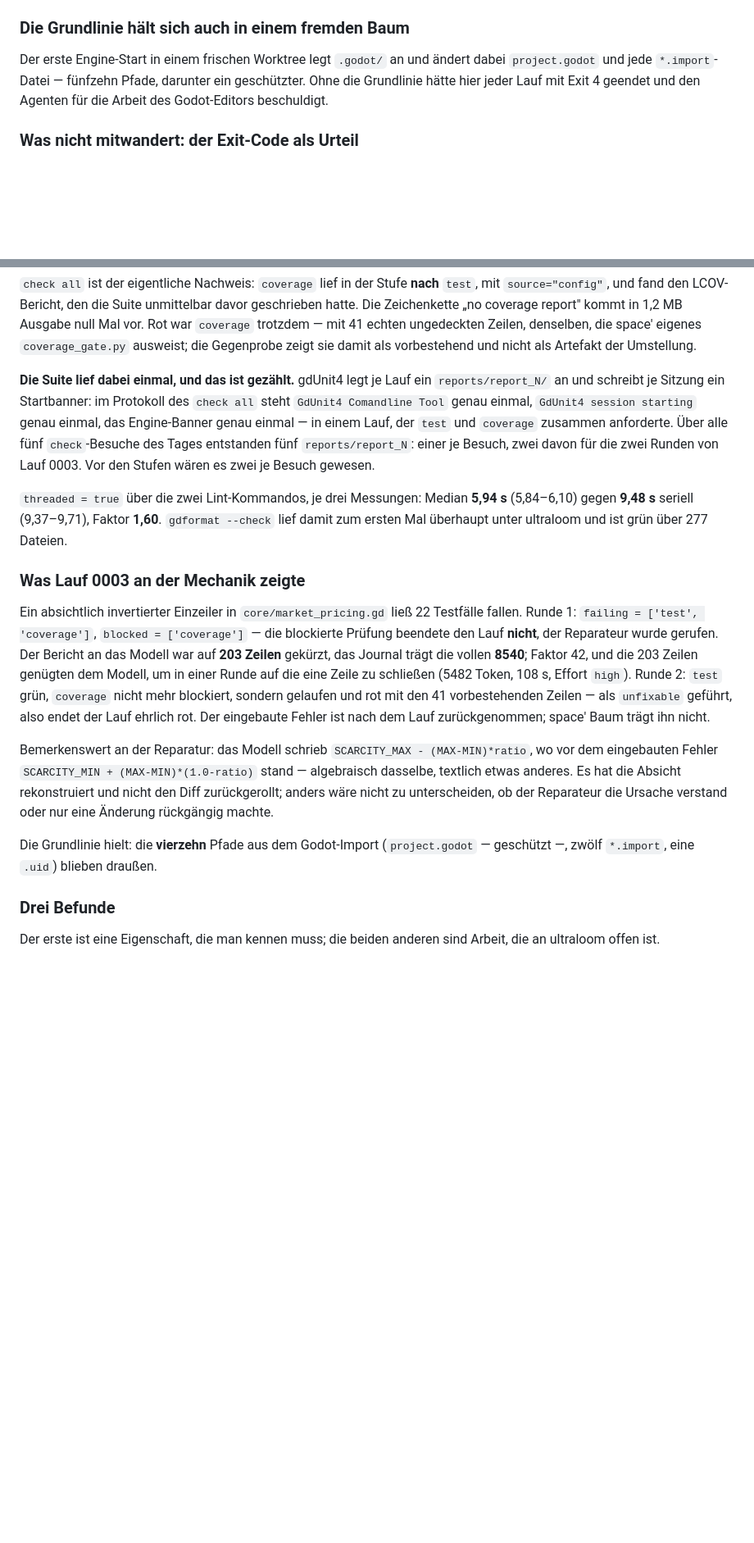
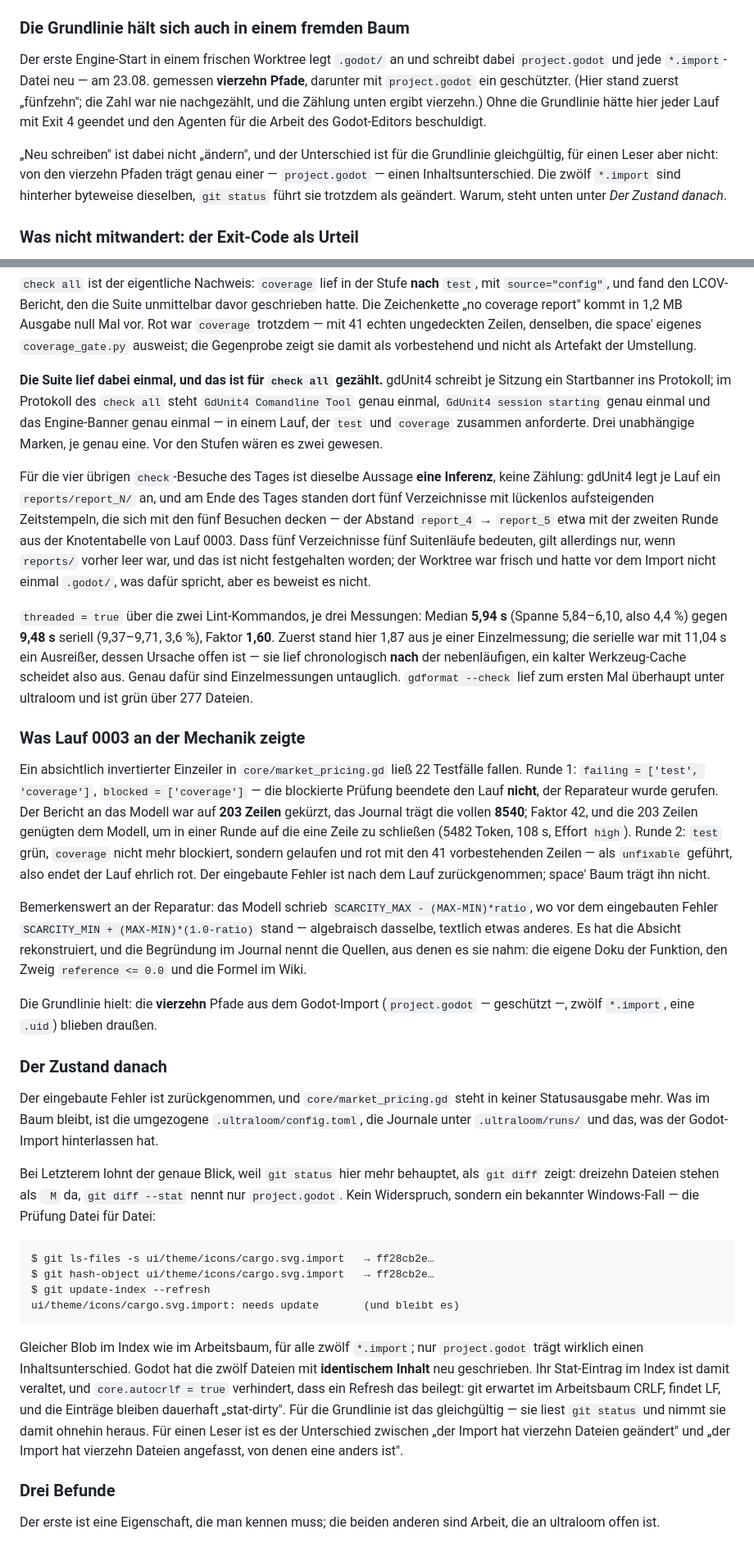
Before and after one commit to xidus90/ultra-loom, a Markdown page: docs/abläufe/verify-until-green.md, 2 parts joined by grey strips. Shown at 82% size. GitHub-like rendering; blank space fills up the shorter version.

Commit message:
Separate what was counted from what was inferred

````diff
--- a/docs/abläufe/verify-until-green.md
+++ b/docs/abläufe/verify-until-green.md
@@ -549,10 +549,18 @@ entfernte; die zweite Runde war grün.
 
 ### Die Grundlinie hält sich auch in einem fremden Baum
 
-Der erste Engine-Start in einem frischen Worktree legt `.godot/` an und ändert
-dabei `project.godot` und jede `*.import`-Datei — fünfzehn Pfade, darunter ein
-geschützter. Ohne die Grundlinie hätte hier jeder Lauf mit Exit 4 geendet und
-den Agenten für die Arbeit des Godot-Editors beschuldigt.
+Der erste Engine-Start in einem frischen Worktree legt `.godot/` an und schreibt
+dabei `project.godot` und jede `*.import`-Datei neu — am 23.08. gemessen
+**vierzehn Pfade**, darunter mit `project.godot` ein geschützter. (Hier stand
+zuerst „fünfzehn"; die Zahl war nie nachgezählt, und die Zählung unten ergibt
+vierzehn.) Ohne die Grundlinie hätte hier jeder Lauf mit Exit 4 geendet und den
+Agenten für die Arbeit des Godot-Editors beschuldigt.
+
+„Neu schreiben" ist dabei nicht „ändern", und der Unterschied ist für die
+Grundlinie gleichgültig, für einen Leser aber nicht: von den vierzehn Pfaden
+trägt genau einer — `project.godot` — einen Inhaltsunterschied. Die zwölf
+`*.import` sind hinterher byteweise dieselben, `git status` führt sie trotzdem
+als geändert. Warum, steht unten unter *Der Zustand danach*.
 
 ### Was nicht mitwandert: der Exit-Code als Urteil
 
@@ -635,18 +643,30 @@ ungedeckten Zeilen, denselben, die space' eigenes `coverage_gate.py` ausweist;
 die Gegenprobe zeigt sie damit als vorbestehend und nicht als Artefakt der
 Umstellung.
 
-**Die Suite lief dabei einmal, und das ist gezählt.** gdUnit4 legt je Lauf ein
-`reports/report_N/` an und schreibt je Sitzung ein Startbanner: im Protokoll des
-`check all` steht `GdUnit4 Comandline Tool` genau einmal, `GdUnit4 session
-starting` genau einmal, das Engine-Banner genau einmal — in einem Lauf, der
-`test` und `coverage` zusammen anforderte. Über alle fünf `check`-Besuche des
-Tages entstanden fünf `reports/report_N`: einer je Besuch, zwei davon für die
-zwei Runden von Lauf 0003. Vor den Stufen wären es zwei je Besuch gewesen.
+**Die Suite lief dabei einmal, und das ist für `check all` gezählt.** gdUnit4
+schreibt je Sitzung ein Startbanner ins Protokoll; im Protokoll des `check all`
+steht `GdUnit4 Comandline Tool` genau einmal, `GdUnit4 session starting` genau
+einmal und das Engine-Banner genau einmal — in einem Lauf, der `test` und
+`coverage` zusammen anforderte. Drei unabhängige Marken, je genau eine. Vor den
+Stufen wären es zwei gewesen.
+
+Für die vier übrigen `check`-Besuche des Tages ist dieselbe Aussage **eine
+Inferenz**, keine Zählung: gdUnit4 legt je Lauf ein `reports/report_N/` an, und
+am Ende des Tages standen dort fünf Verzeichnisse mit lückenlos aufsteigenden
+Zeitstempeln, die sich mit den fünf Besuchen decken — der Abstand
+`report_4` → `report_5` etwa mit der zweiten Runde aus der Knotentabelle von
+Lauf 0003. Dass fünf Verzeichnisse fünf Suitenläufe bedeuten, gilt allerdings
+nur, wenn `reports/` vorher leer war, und das ist nicht festgehalten worden;
+der Worktree war frisch und hatte vor dem Import nicht einmal `.godot/`, was
+dafür spricht, aber es beweist es nicht.
 
 `threaded = true` über die zwei Lint-Kommandos, je drei Messungen: Median
-**5,94 s** (5,84–6,10) gegen **9,48 s** seriell (9,37–9,71), Faktor **1,60**.
-`gdformat --check` lief damit zum ersten Mal überhaupt unter ultraloom und ist
-grün über 277 Dateien.
+**5,94 s** (Spanne 5,84–6,10, also 4,4 %) gegen **9,48 s** seriell (9,37–9,71,
+3,6 %), Faktor **1,60**. Zuerst stand hier 1,87 aus je einer Einzelmessung; die
+serielle war mit 11,04 s ein Ausreißer, dessen Ursache offen ist — sie lief
+chronologisch **nach** der nebenläufigen, ein kalter Werkzeug-Cache scheidet
+also aus. Genau dafür sind Einzelmessungen untauglich. `gdformat --check` lief
+zum ersten Mal überhaupt unter ultraloom und ist grün über 277 Dateien.
 
 ### Was Lauf 0003 an der Mechanik zeigte
 
@@ -664,12 +684,41 @@ nach dem Lauf zurückgenommen; space' Baum trägt ihn nicht.
 Bemerkenswert an der Reparatur: das Modell schrieb
 `SCARCITY_MAX - (MAX-MIN)*ratio`, wo vor dem eingebauten Fehler
 `SCARCITY_MIN + (MAX-MIN)*(1.0-ratio)` stand — algebraisch dasselbe, textlich
-etwas anderes. Es hat die Absicht rekonstruiert und nicht den Diff
-zurückgerollt; anders wäre nicht zu unterscheiden, ob der Reparateur die Ursache
-verstand oder nur eine Änderung rückgängig machte.
+etwas anderes. Es hat die Absicht rekonstruiert, und die Begründung im Journal
+nennt die Quellen, aus denen es sie nahm: die eigene Doku der Funktion, den
+Zweig `reference <= 0.0` und die Formel im Wiki.
 
 Die Grundlinie hielt: die **vierzehn** Pfade aus dem Godot-Import
 (`project.godot` — geschützt —, zwölf `*.import`, eine `.uid`) blieben draußen.
+
+### Der Zustand danach
+
+Der eingebaute Fehler ist zurückgenommen, und `core/market_pricing.gd` steht in
+keiner Statusausgabe mehr. Was im Baum bleibt, ist die umgezogene
+`.ultraloom/config.toml`, die Journale unter `.ultraloom/runs/` und das, was der
+Godot-Import hinterlassen hat.
+
+Bei Letzterem lohnt der genaue Blick, weil `git status` hier mehr behauptet, als
+`git diff` zeigt: dreizehn Dateien stehen als `` M`` da, `git diff --stat` nennt
+nur `project.godot`. Kein Widerspruch, sondern ein bekannter Windows-Fall — die
+Prüfung Datei für Datei:
+
+```
+$ git ls-files -s ui/theme/icons/cargo.svg.import   → ff28cb2e…
+$ git hash-object ui/theme/icons/cargo.svg.import   → ff28cb2e…
+$ git update-index --refresh
+ui/theme/icons/cargo.svg.import: needs update       (und bleibt es)
+```
+
+Gleicher Blob im Index wie im Arbeitsbaum, für alle zwölf `*.import`; nur
+`project.godot` trägt wirklich einen Inhaltsunterschied. Godot hat die zwölf
+Dateien mit **identischem Inhalt** neu geschrieben. Ihr Stat-Eintrag im Index ist
+damit veraltet, und `core.autocrlf = true` verhindert, dass ein Refresh das
+beilegt: git erwartet im Arbeitsbaum CRLF, findet LF, und die Einträge bleiben
+dauerhaft „stat-dirty". Für die Grundlinie ist das gleichgültig — sie liest
+`git status` und nimmt sie damit ohnehin heraus. Für einen Leser ist es der
+Unterschied zwischen „der Import hat vierzehn Dateien geändert" und „der Import
+hat vierzehn Dateien angefasst, von denen eine anders ist".
 
 ### Drei Befunde
 
````
